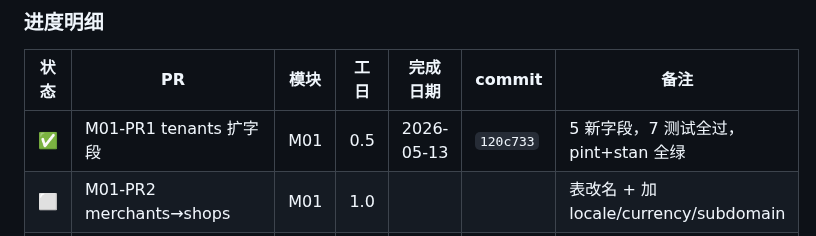
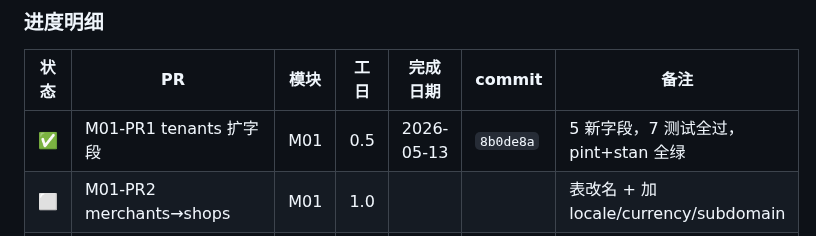
Before and after one commit to xiong-pc/dsweixin, a Markdown page: docs/tech-debt.md, the part around the change. Rendered like a GitHub page.

Commit message:
chore(mall): update P0 progress board with M01-PR1 commit hash

```diff
--- a/docs/tech-debt.md
+++ b/docs/tech-debt.md
@@ -608,7 +608,7 @@ composer require dedoc/scramble
 
 | 状态 | PR | 模块 | 工日 | 完成日期 | commit | 备注 |
 |---|---|---|---|---|---|---|
-| ✅ | M01-PR1 tenants 扩字段 | M01 | 0.5 | 2026-05-13 | `120c733` | 5 新字段，7 测试全过，pint+stan 全绿 |
+| ✅ | M01-PR1 tenants 扩字段 | M01 | 0.5 | 2026-05-13 | `8b0de8a` | 5 新字段，7 测试全过，pint+stan 全绿 |
 | ⬜ | M01-PR2 merchants→shops | M01 | 1.0 | | | 表改名 + 加 locale/currency/subdomain |
 | ⬜ | M01-PR3 TenantMiddleware host 解析 | M01 | 0.5 | | | 子域名识别 shop |
 | ⬜ | M01-PR4 plans 套餐表 | M01 | 1.0 | | | 套餐限额 |
```
